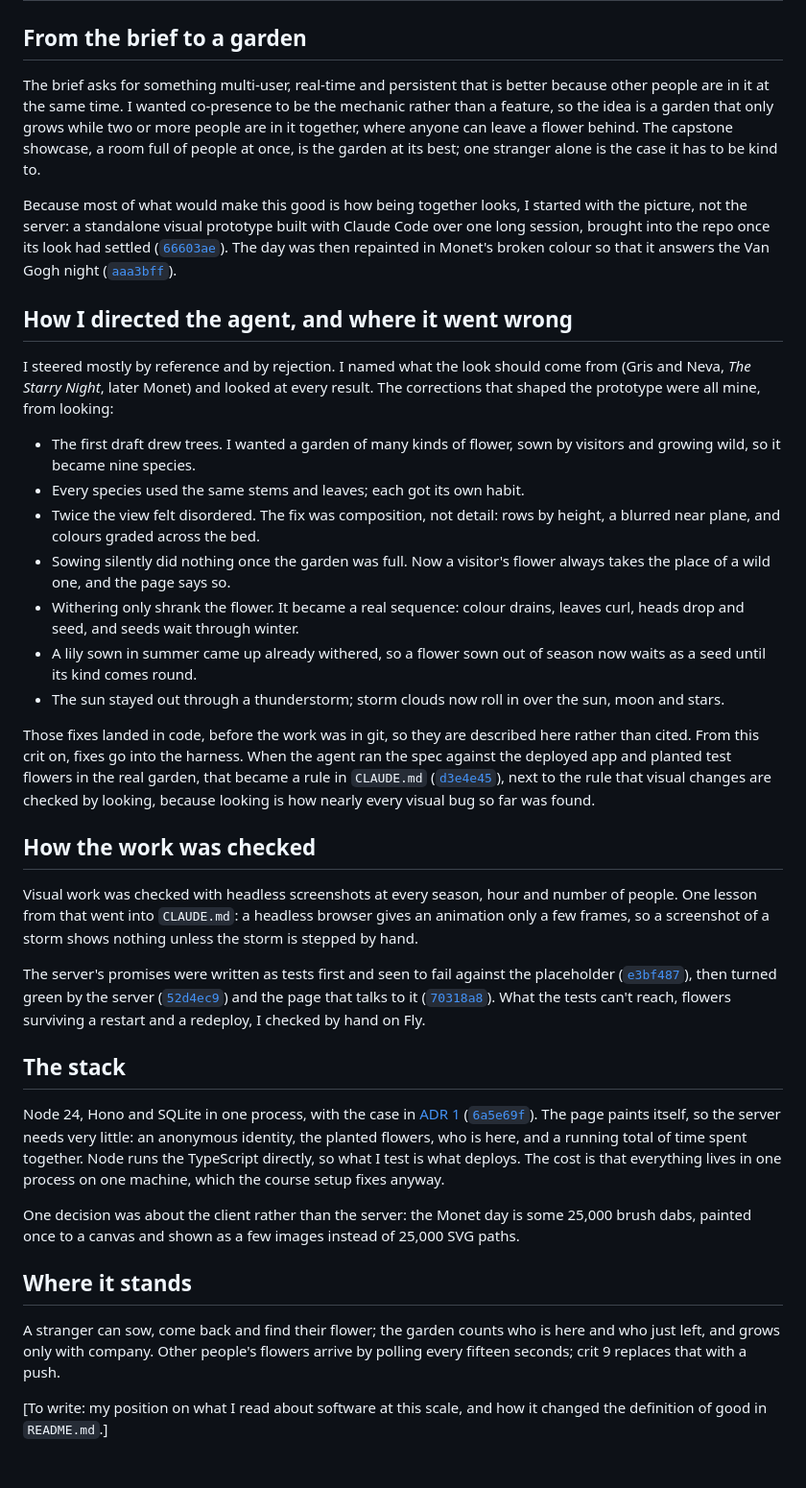
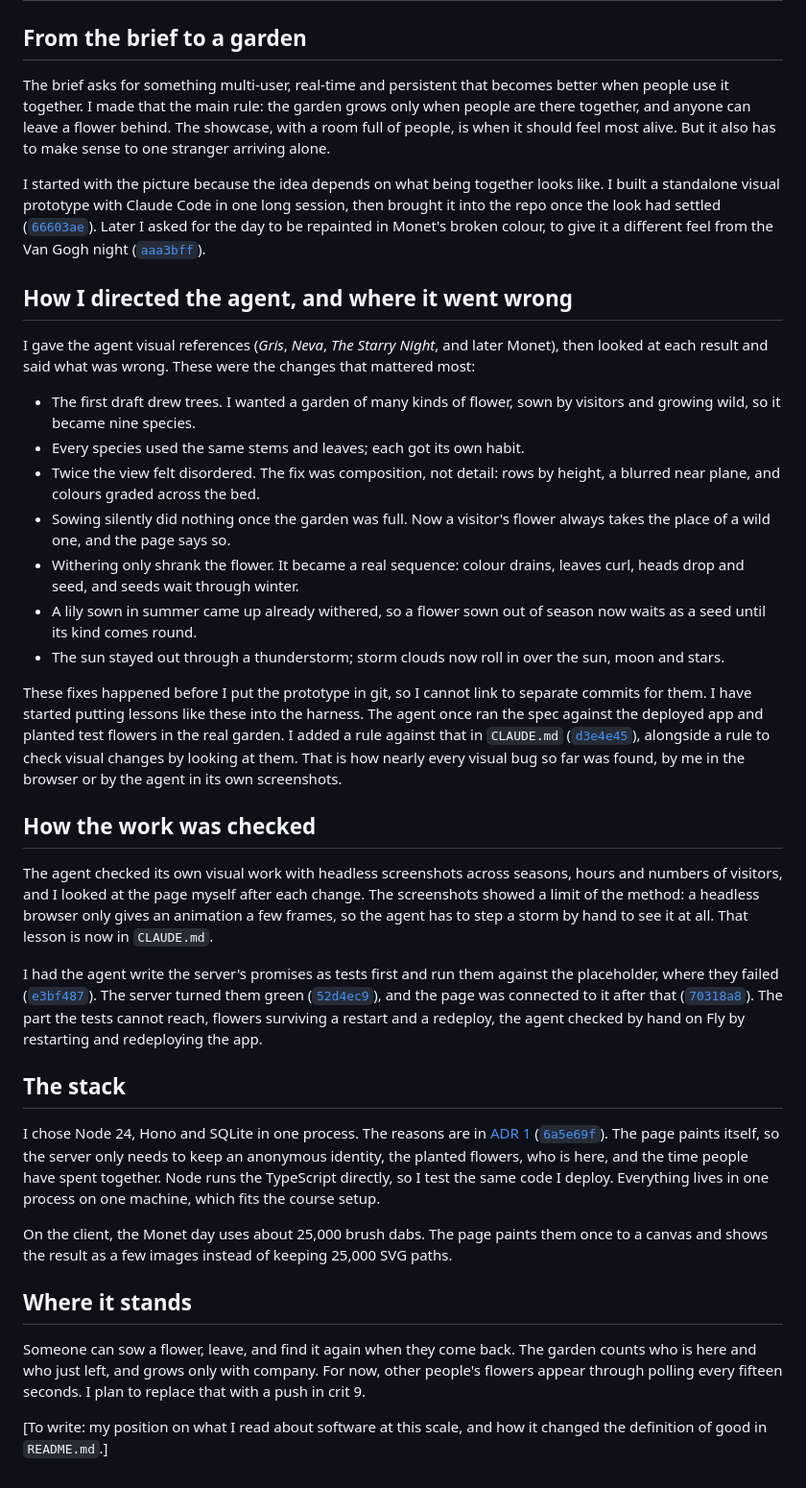
Before and after one commit to comp4020-agentic-coding-studio/comp4020-final-cxin16215-netizen, a Markdown page: PROCESS.md, the part around the change. Shown at 96% size. Rendered like a GitHub page.

Commit message:
Rewrite the process overview in my words, and say who did what
The account now separates my part (references, looking, corrections,
decisions) from the agent's (screenshots, stepping animations by hand,
writing the tests first, checking restarts and redeploys on Fly), which
is the point of the account.

Co-Authored-By: Claude Opus 5.5 (1M context) <noreply@anthropic.com>

```diff
--- a/PROCESS.md
+++ b/PROCESS.md
@@ -2,25 +2,25 @@
 
 ## From the brief to a garden
 
-The brief asks for something multi-user, real-time and persistent that is
-better because other people are in it at the same time. I wanted co-presence to
-be the mechanic rather than a feature, so the idea is a garden that only grows
-while two or more people are in it together, where anyone can leave a flower
-behind. The capstone showcase, a room full of people at once, is the garden at
-its best; one stranger alone is the case it has to be kind to.
+The brief asks for something multi-user, real-time and persistent that becomes
+better when people use it together. I made that the main rule: the garden grows
+only when people are there together, and anyone can leave a flower behind. The
+showcase, with a room full of people, is when it should feel most alive. But it
+also has to make sense to one stranger arriving alone.
 
-Because most of what would make this good is how being together looks, I
-started with the picture, not the server: a standalone visual prototype built
-with Claude Code over one long session, brought into the repo once its look
-had settled ([`66603ae`](https://github.com/comp4020-agentic-coding-studio/comp4020-final-cxin16215-netizen/commit/66603ae)).
-The day was then repainted in Monet's broken colour so that it answers the Van
-Gogh night ([`aaa3bff`](https://github.com/comp4020-agentic-coding-studio/comp4020-final-cxin16215-netizen/commit/aaa3bff)).
+I started with the picture because the idea depends on what being together
+looks like. I built a standalone visual prototype with Claude Code in one long
+session, then brought it into the repo once the look had settled
+([`66603ae`](https://github.com/comp4020-agentic-coding-studio/comp4020-final-cxin16215-netizen/commit/66603ae)).
+Later I asked for the day to be repainted in Monet's broken colour, to give it
+a different feel from the Van Gogh night
+([`aaa3bff`](https://github.com/comp4020-agentic-coding-studio/comp4020-final-cxin16215-netizen/commit/aaa3bff)).
 
 ## How I directed the agent, and where it went wrong
 
-I steered mostly by reference and by rejection. I named what the look should
-come from (Gris and Neva, *The Starry Night*, later Monet) and looked at every
-result. The corrections that shaped the prototype were all mine, from looking:
+I gave the agent visual references (*Gris*, *Neva*, *The Starry Night*, and
+later Monet), then looked at each result and said what was wrong. These were
+the changes that mattered most:
 
 - The first draft drew trees. I wanted a garden of many kinds of flower,
   sown by visitors and growing wild, so it became nine species.
@@ -36,51 +36,53 @@ result. The corrections that shaped the prototype were all mine, from looking:
 - The sun stayed out through a thunderstorm; storm clouds now roll in over
   the sun, moon and stars.
 
-Those fixes landed in code, before the work was in git, so they are described
-here rather than cited. From this crit on, fixes go into the harness. When the
-agent ran the spec against the deployed app and planted test flowers in the
-real garden, that became a rule in `CLAUDE.md`
+These fixes happened before I put the prototype in git, so I cannot link to
+separate commits for them. I have started putting lessons like these into the
+harness. The agent once ran the spec against the deployed app and planted test
+flowers in the real garden. I added a rule against that in `CLAUDE.md`
 ([`d3e4e45`](https://github.com/comp4020-agentic-coding-studio/comp4020-final-cxin16215-netizen/commit/d3e4e45)),
-next to the rule that visual changes are checked by looking, because looking
-is how nearly every visual bug so far was found.
+alongside a rule to check visual changes by looking at them. That is how
+nearly every visual bug so far was found, by me in the browser or by the agent
+in its own screenshots.
 
 ## How the work was checked
 
-Visual work was checked with headless screenshots at every season, hour and
-number of people. One lesson from that went into `CLAUDE.md`: a headless
-browser gives an animation only a few frames, so a screenshot of a storm shows
-nothing unless the storm is stepped by hand.
+The agent checked its own visual work with headless screenshots across
+seasons, hours and numbers of visitors, and I looked at the page myself after
+each change. The screenshots showed a limit of the method: a headless browser
+only gives an animation a few frames, so the agent has to step a storm by hand
+to see it at all. That lesson is now in `CLAUDE.md`.
 
-The server's promises were written as tests first and seen to fail against the
-placeholder
-([`e3bf487`](https://github.com/comp4020-agentic-coding-studio/comp4020-final-cxin16215-netizen/commit/e3bf487)),
-then turned green by the server
-([`52d4ec9`](https://github.com/comp4020-agentic-coding-studio/comp4020-final-cxin16215-netizen/commit/52d4ec9))
-and the page that talks to it
+I had the agent write the server's promises as tests first and run them
+against the placeholder, where they failed
+([`e3bf487`](https://github.com/comp4020-agentic-coding-studio/comp4020-final-cxin16215-netizen/commit/e3bf487)).
+The server turned them green
+([`52d4ec9`](https://github.com/comp4020-agentic-coding-studio/comp4020-final-cxin16215-netizen/commit/52d4ec9)),
+and the page was connected to it after that
 ([`70318a8`](https://github.com/comp4020-agentic-coding-studio/comp4020-final-cxin16215-netizen/commit/70318a8)).
-What the tests can't reach, flowers surviving a restart and a redeploy, I
-checked by hand on Fly.
+The part the tests cannot reach, flowers surviving a restart and a redeploy,
+the agent checked by hand on Fly by restarting and redeploying the app.
 
 ## The stack
 
-Node 24, Hono and SQLite in one process, with the case in
+I chose Node 24, Hono and SQLite in one process. The reasons are in
 [ADR 1](docs/adr/0001-stack.md)
 ([`6a5e69f`](https://github.com/comp4020-agentic-coding-studio/comp4020-final-cxin16215-netizen/commit/6a5e69f)).
-The page paints itself, so the server needs very little: an anonymous identity,
-the planted flowers, who is here, and a running total of time spent together.
-Node runs the TypeScript directly, so what I test is what deploys. The cost is
-that everything lives in one process on one machine, which the course setup
-fixes anyway.
+The page paints itself, so the server only needs to keep an anonymous identity,
+the planted flowers, who is here, and the time people have spent together.
+Node runs the TypeScript directly, so I test the same code I deploy. Everything
+lives in one process on one machine, which fits the course setup.
 
-One decision was about the client rather than the server: the Monet day is
-some 25,000 brush dabs, painted once to a canvas and shown as a few images
-instead of 25,000 SVG paths.
+On the client, the Monet day uses about 25,000 brush dabs. The page paints
+them once to a canvas and shows the result as a few images instead of keeping
+25,000 SVG paths.
 
 ## Where it stands
 
-A stranger can sow, come back and find their flower; the garden counts who is
-here and who just left, and grows only with company. Other people's flowers
-arrive by polling every fifteen seconds; crit 9 replaces that with a push.
+Someone can sow a flower, leave, and find it again when they come back. The
+garden counts who is here and who just left, and grows only with company. For
+now, other people's flowers appear through polling every fifteen seconds. I
+plan to replace that with a push in crit 9.
 
 [To write: my position on what I read about software at this scale, and how
 it changed the definition of good in `README.md`.]
```
